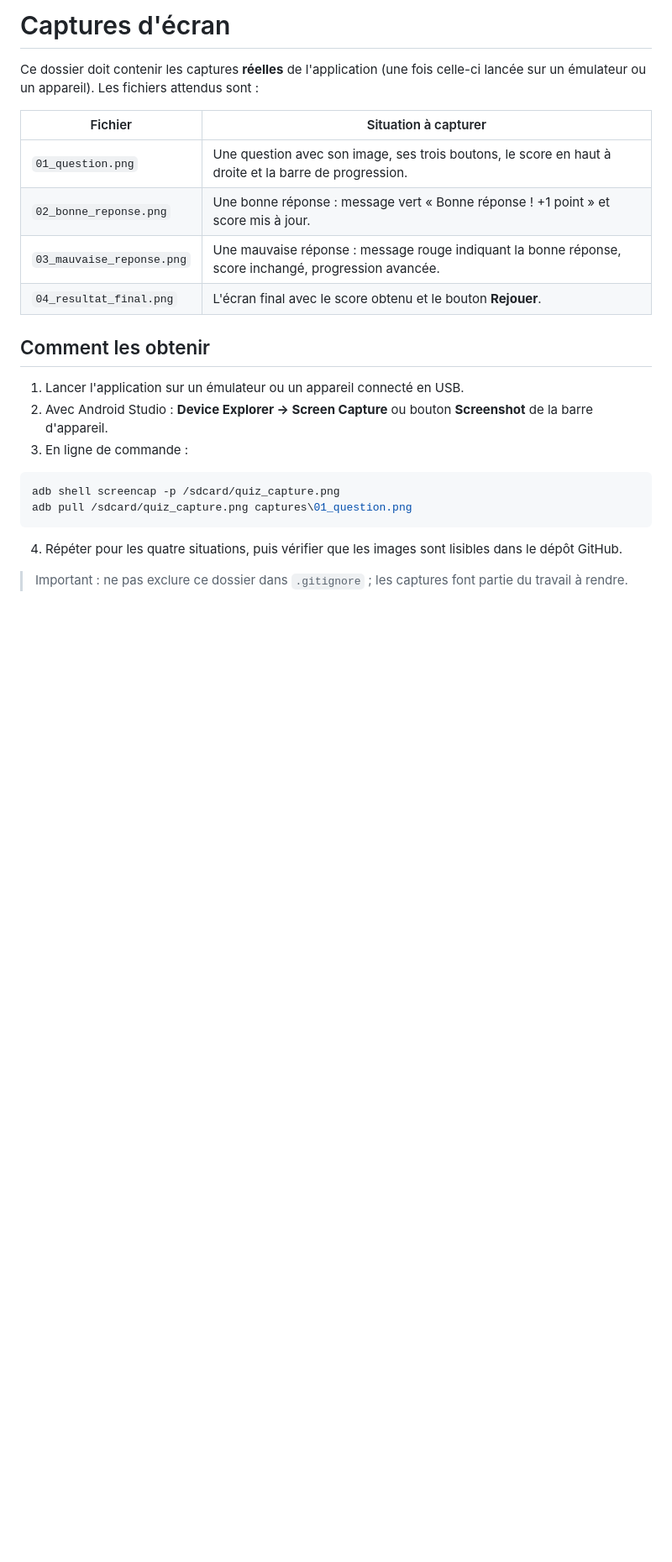
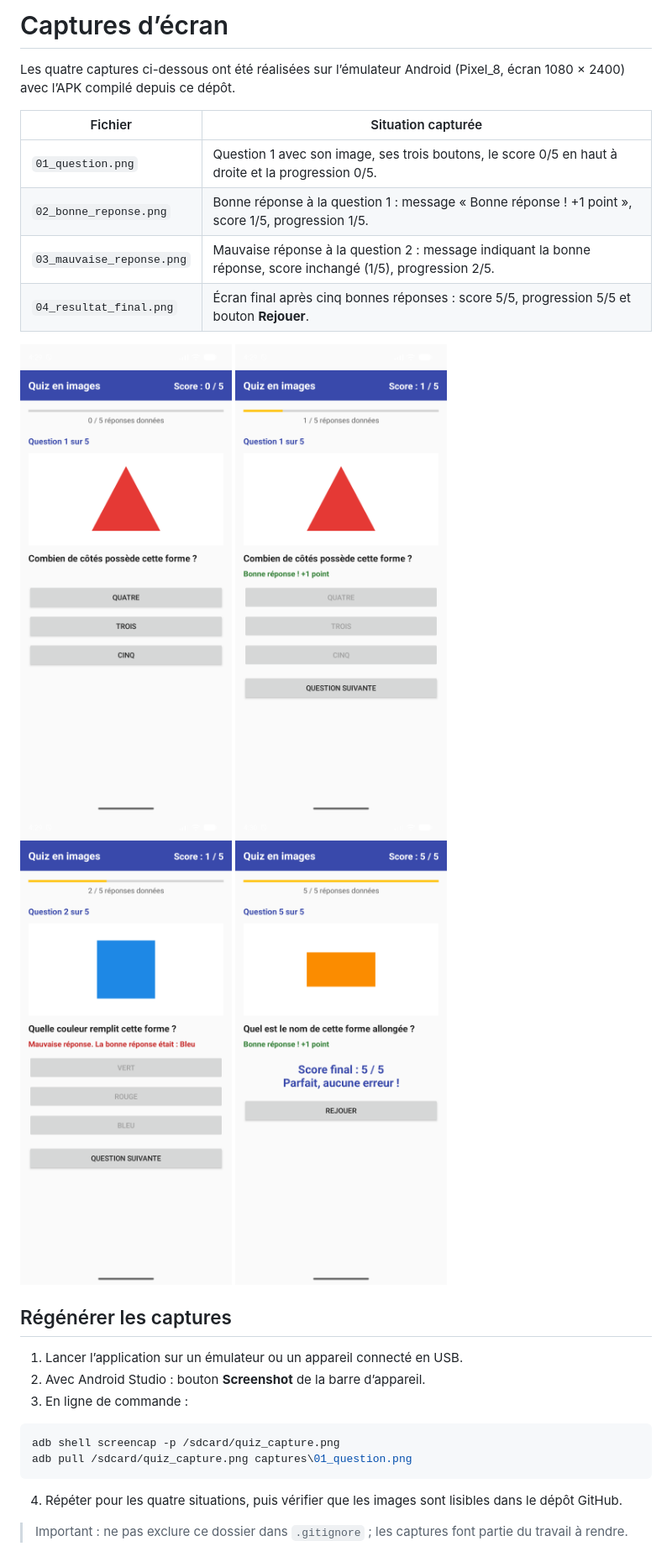
Before and after one commit to hayderramma/Android_TP3_QUIZZ, a Markdown page: captures/README.md, the part around the change. Shown at 84% size. Drawn GitHub-style; pictures changed too: captures/01_question.png (added), captures/02_bonne_reponse.png (added), captures/03_mauvaise_reponse.png (added); blank space fills up the shorter version.

Commit message:
Add real emulator screenshots and update documentation

````diff
--- a/captures/README.md
+++ b/captures/README.md
@@ -1,19 +1,24 @@
-# Captures d'écran
+# Captures d’écran
 
-Ce dossier doit contenir les captures **réelles** de l'application (une fois celle-ci lancée sur un
-émulateur ou un appareil). Les fichiers attendus sont :
+Les quatre captures ci-dessous ont été réalisées sur l’émulateur Android (Pixel_8, écran 1080 × 2400)
+avec l’APK compilé depuis ce dépôt.
 
-| Fichier | Situation à capturer |
+| Fichier | Situation capturée |
 | --- | --- |
-| `01_question.png` | Une question avec son image, ses trois boutons, le score en haut à droite et la barre de progression. |
-| `02_bonne_reponse.png` | Une bonne réponse : message vert « Bonne réponse ! +1 point » et score mis à jour. |
-| `03_mauvaise_reponse.png` | Une mauvaise réponse : message rouge indiquant la bonne réponse, score inchangé, progression avancée. |
-| `04_resultat_final.png` | L'écran final avec le score obtenu et le bouton **Rejouer**. |
+| `01_question.png` | Question 1 avec son image, ses trois boutons, le score 0/5 en haut à droite et la progression 0/5. |
+| `02_bonne_reponse.png` | Bonne réponse à la question 1 : message « Bonne réponse ! +1 point », score 1/5, progression 1/5. |
+| `03_mauvaise_reponse.png` | Mauvaise réponse à la question 2 : message indiquant la bonne réponse, score inchangé (1/5), progression 2/5. |
+| `04_resultat_final.png` | Écran final après cinq bonnes réponses : score 5/5, progression 5/5 et bouton **Rejouer**. |
 
-## Comment les obtenir
+![Question](01_question.png)
+![Bonne réponse](02_bonne_reponse.png)
+![Mauvaise réponse](03_mauvaise_reponse.png)
+![Résultat final](04_resultat_final.png)
 
-1. Lancer l'application sur un émulateur ou un appareil connecté en USB.
-2. Avec Android Studio : **Device Explorer → Screen Capture** ou bouton **Screenshot** de la barre d'appareil.
+## Régénérer les captures
+
+1. Lancer l’application sur un émulateur ou un appareil connecté en USB.
+2. Avec Android Studio : bouton **Screenshot** de la barre d’appareil.
 3. En ligne de commande :
 
 ```powershell
````
Also changed, not shown: README.md (+2 -2 lines), compte-rendu/compte-rendu.md (+1 -1 lines).
